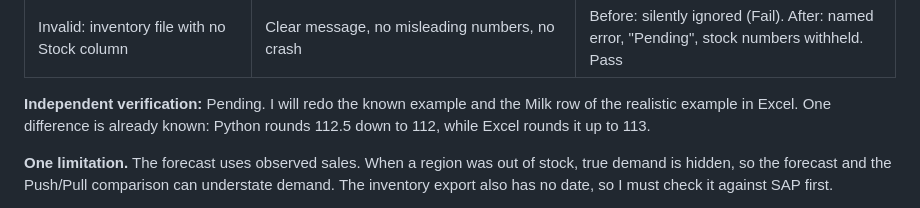
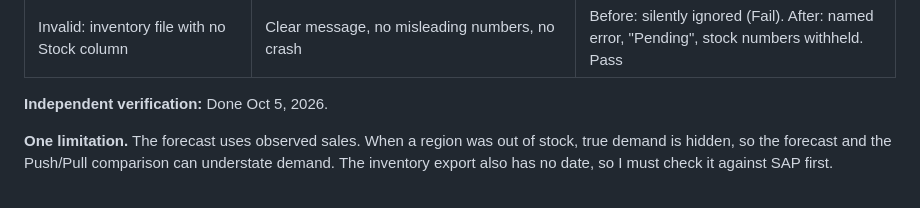
Before and after one commit to unikaworkai/erpsim-decision-command-center, a Markdown page: erp-sim-command-center/BUILD_NOTE.md, the part around the change. Drawn GitHub-style.

Commit message:
Update independent verification status in BUILD_NOTE.md
Updated independent verification status to 'Done Oct 5, 2026'.

```diff
--- a/erp-sim-command-center/BUILD_NOTE.md
+++ b/erp-sim-command-center/BUILD_NOTE.md
@@ -26,7 +26,7 @@
 | Realistic: our Round 9 data | No negative needs, Cream 0, same purchases in both modes, Push and Pull transfers differ | 2,403 units in both modes. Milk North Push 105, Pull 133. Pass |
 | Invalid: inventory file with no Stock column | Clear message, no misleading numbers, no crash | Before: silently ignored (Fail). After: named error, "Pending", stock numbers withheld. Pass |
 
-**Independent verification:** Pending. I will redo the known example and the Milk row of the realistic example in Excel. One difference is already known: Python rounds 112.5 down to 112, while Excel rounds it up to 113.
+**Independent verification:** Done Oct 5, 2026.
 
 **One limitation.** The forecast uses observed sales. When a region was out of stock, true demand is hidden, so the forecast and the Push/Pull comparison can understate demand. The inventory export also has no date, so I must check it against SAP first.
 
```
